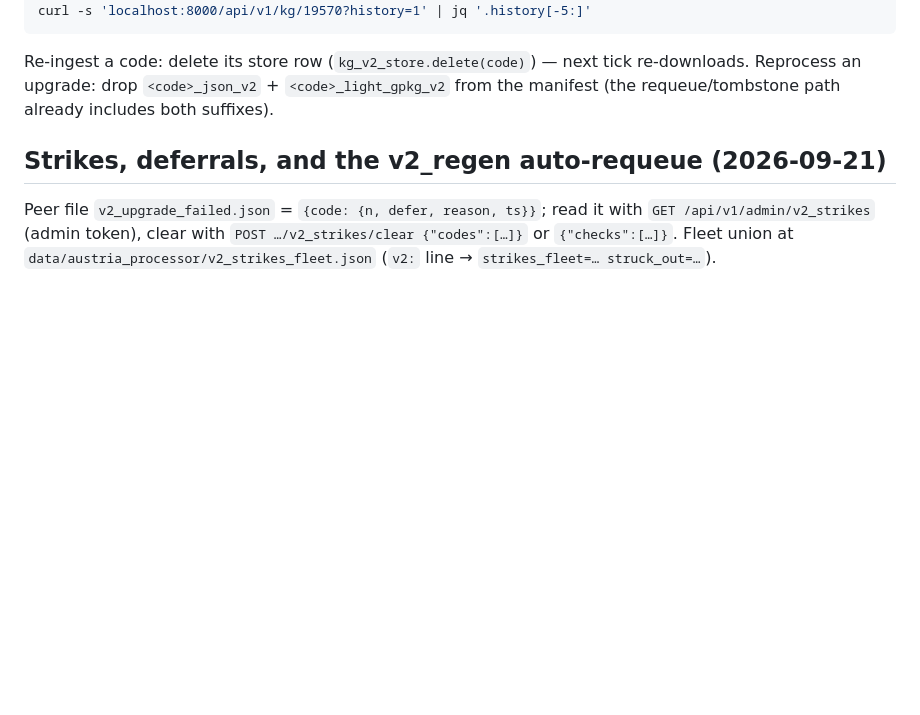
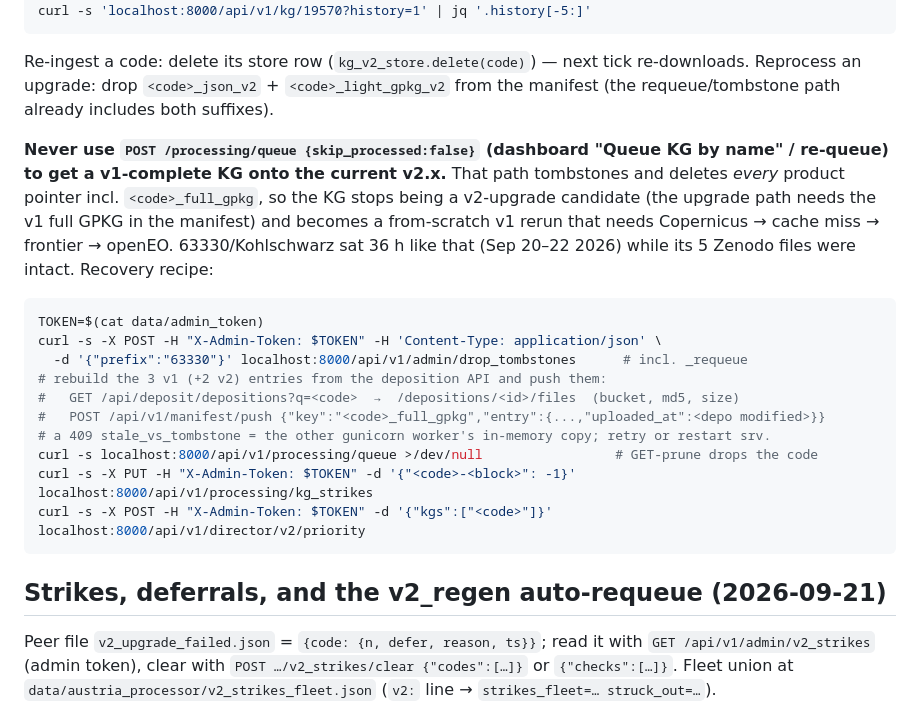
Before and after one commit to raffopenssh/srtm-lidar-at, a Markdown page: docs/v2-upgrade.md, the part around the change. Drawn GitHub-style; blank space fills up the shorter version.

Commit message:
docs(v2-upgrade): force-requeue kills the upgrade path — 63330 recovery recipe
Co-authored-by: Shelley <shelley@exe.dev>

````diff
--- a/docs/v2-upgrade.md
+++ b/docs/v2-upgrade.md
@@ -134,6 +134,26 @@ Re-ingest a code: delete its store row (`kg_v2_store.delete(code)`) — next tic
 Reprocess an upgrade: drop `<code>_json_v2` + `<code>_light_gpkg_v2` from the manifest
 (the requeue/tombstone path already includes both suffixes).
 
+**Never use `POST /processing/queue {skip_processed:false}` (dashboard "Queue KG by name" /
+re-queue) to get a v1-complete KG onto the current v2.x.** That path tombstones and deletes
+*every* product pointer incl. `<code>_full_gpkg`, so the KG stops being a v2-upgrade candidate
+(the upgrade path needs the v1 full GPKG in the manifest) and becomes a from-scratch v1 rerun
+that needs Copernicus → cache miss → frontier → openEO. 63330/Kohlschwarz sat 36 h like that
+(Sep 20–22 2026) while its 5 Zenodo files were intact. Recovery recipe:
+
+```bash
+TOKEN=$(cat data/admin_token)
+curl -s -X POST -H "X-Admin-Token: $TOKEN" -H 'Content-Type: application/json' \
+  -d '{"prefix":"63330"}' localhost:8000/api/v1/admin/drop_tombstones      # incl. _requeue
+# rebuild the 3 v1 (+2 v2) entries from the deposition API and push them:
+#   GET /api/deposit/depositions?q=<code>  →  /depositions/<id>/files  (bucket, md5, size)
+#   POST /api/v1/manifest/push {"key":"<code>_full_gpkg","entry":{...,"uploaded_at":<depo modified>}}
+# a 409 stale_vs_tombstone = the other gunicorn worker's in-memory copy; retry or restart srv.
+curl -s localhost:8000/api/v1/processing/queue >/dev/null                 # GET-prune drops the code
+curl -s -X PUT -H "X-Admin-Token: $TOKEN" -d '{"<code>-<block>": -1}' localhost:8000/api/v1/processing/kg_strikes
+curl -s -X POST -H "X-Admin-Token: $TOKEN" -d '{"kgs":["<code>"]}' localhost:8000/api/v1/director/v2/priority
+```
+
 ## Strikes, deferrals, and the v2_regen auto-requeue (2026-09-21)
 
 Peer file `v2_upgrade_failed.json` = `{code: {n, defer, reason, ts}}`; read it with
````
